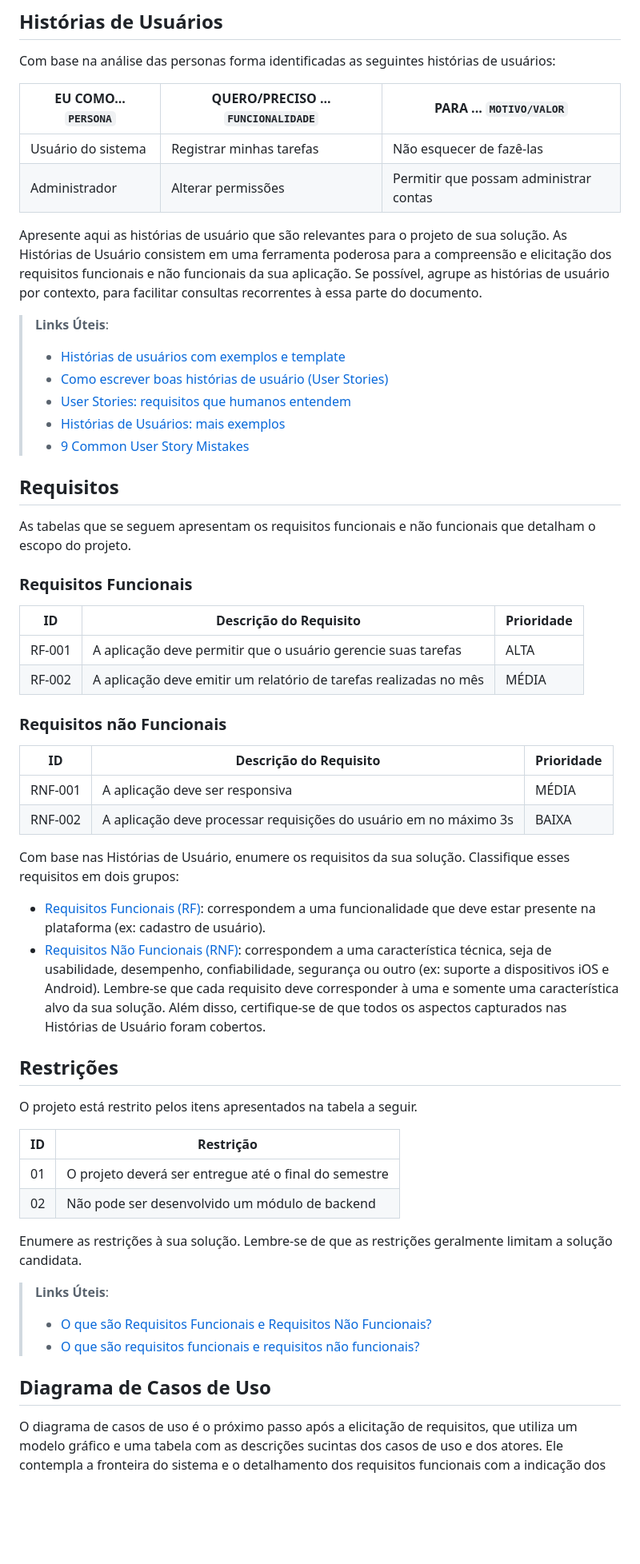
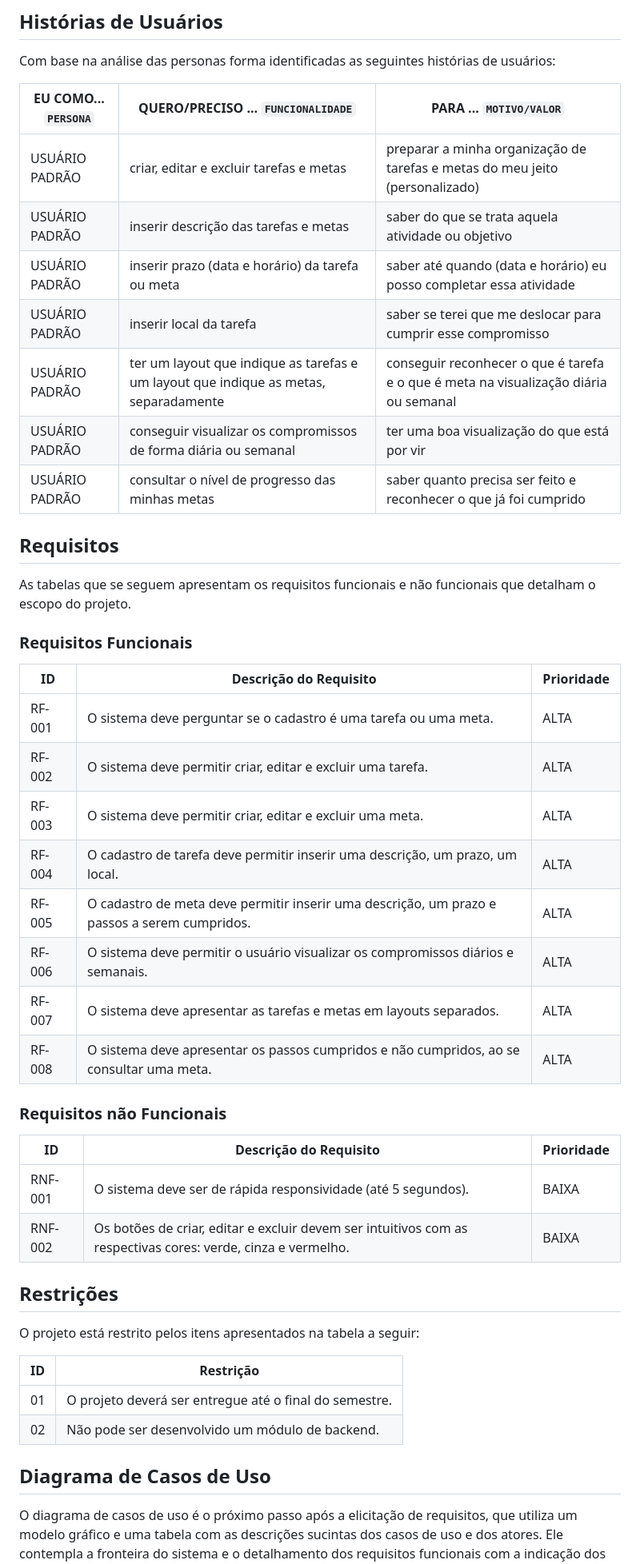
Before and after one commit to ICEI-PUC-Minas-PMV-ADS/pmv-ads-2024-1-e2-proj-int-t9-pmv-ads-2024-1-e2-proj-o-tarefario, a Markdown page: docs/02-Especificação do Projeto.md, the part around one of its changes. Shown at 80% size. Rendered like a GitHub page; blank space fills up the shorter version.

```diff
--- a/docs/02-Especificação do Projeto.md
+++ b/docs/02-Especificação do Projeto.md
@@ -64,17 +64,13 @@ Com base na análise das personas forma identificadas as seguintes histórias de
 
 |EU COMO... `PERSONA`| QUERO/PRECISO ... `FUNCIONALIDADE` |PARA ... `MOTIVO/VALOR`                 |
 |--------------------|------------------------------------|----------------------------------------|
-|Usuário do sistema  | Registrar minhas tarefas           | Não esquecer de fazê-las               |
-|Administrador       | Alterar permissões                 | Permitir que possam administrar contas |
-
-Apresente aqui as histórias de usuário que são relevantes para o projeto de sua solução. As Histórias de Usuário consistem em uma ferramenta poderosa para a compreensão e elicitação dos requisitos funcionais e não funcionais da sua aplicação. Se possível, agrupe as histórias de usuário por contexto, para facilitar consultas recorrentes à essa parte do documento.
-
-> **Links Úteis**:
-> - [Histórias de usuários com exemplos e template](https://www.atlassian.com/br/agile/project-management/user-stories)
-> - [Como escrever boas histórias de usuário (User Stories)](https://medium.com/vertice/como-escrever-boas-users-stories-hist%C3%B3rias-de-usu%C3%A1rios-b29c75043fac)
-> - [User Stories: requisitos que humanos entendem](https://www.luiztools.com.br/post/user-stories-descricao-de-requisitos-que-humanos-entendem/)
-> - [Histórias de Usuários: mais exemplos](https://www.reqview.com/doc/user-stories-example.html)
-> - [9 Common User Story Mistakes](https://airfocus.com/blog/user-story-mistakes/)
+|USUÁRIO PADRÃO | criar, editar e excluir tarefas e metas | preparar a minha organização de tarefas e metas do meu jeito (personalizado) |
+|USUÁRIO PADRÃO | inserir descrição das tarefas e metas | saber do que se trata aquela atividade ou objetivo  |
+|USUÁRIO PADRÃO | inserir prazo (data e horário) da tarefa ou meta | saber até quando (data e horário) eu posso completar essa atividade |
+|USUÁRIO PADRÃO | inserir local da tarefa  | saber se terei que me deslocar para cumprir esse compromisso  |
+|USUÁRIO PADRÃO | ter um layout que indique as tarefas e um layout que indique as metas, separadamente | conseguir reconhecer o que é tarefa e o que é meta na visualização diária ou semanal |
+|USUÁRIO PADRÃO | conseguir visualizar os compromissos de forma diária ou semanal | ter uma boa visualização do que está por vir  |
+|USUÁRIO PADRÃO | consultar o nível de progresso das minhas metas | saber quanto precisa ser feito e reconhecer o que já foi cumprido |
 
 ## Requisitos
 
@@ -84,49 +80,32 @@ As tabelas que se seguem apresentam os requisitos funcionais e não funcionais q
 
 |ID    | Descrição do Requisito  | Prioridade |
 |------|-----------------------------------------|----|
-|RF-001| A aplicação deve permitir que o usuário gerencie suas tarefas | ALTA |
-|RF-002| A aplicação deve emitir um relatório de tarefas realizadas no mês   | MÉDIA |
+|RF-001| O sistema deve perguntar se o cadastro é uma tarefa ou uma meta. | ALTA |
+|RF-002| O sistema deve permitir criar, editar e excluir uma tarefa. | ALTA |
+|RF-003| O sistema deve permitir criar, editar e excluir uma meta. | ALTA |
+|RF-004| O cadastro de tarefa deve permitir inserir uma descrição, um prazo, um local. | ALTA |
+|RF-005| O cadastro de meta deve permitir inserir uma descrição, um prazo e passos a serem cumpridos. | ALTA |
+|RF-006| O sistema deve permitir o usuário visualizar os compromissos diários e semanais. | ALTA |
+|RF-007| O sistema deve apresentar as tarefas e metas em layouts separados. | ALTA |
+|RF-008| O sistema deve apresentar os passos cumpridos e não cumpridos, ao se consultar uma meta. | ALTA |
 
 ### Requisitos não Funcionais
 
 |ID     | Descrição do Requisito  |Prioridade |
 |-------|-------------------------|----|
-|RNF-001| A aplicação deve ser responsiva | MÉDIA |
-|RNF-002| A aplicação deve processar requisições do usuário em no máximo 3s |  BAIXA |
-
-Com base nas Histórias de Usuário, enumere os requisitos da sua solução. Classifique esses requisitos em dois grupos:
-
-- [Requisitos Funcionais
- (RF)](https://pt.wikipedia.org/wiki/Requisito_funcional):
- correspondem a uma funcionalidade que deve estar presente na
-  plataforma (ex: cadastro de usuário).
-- [Requisitos Não Funcionais
-  (RNF)](https://pt.wikipedia.org/wiki/Requisito_n%C3%A3o_funcional):
-  correspondem a uma característica técnica, seja de usabilidade,
-  desempenho, confiabilidade, segurança ou outro (ex: suporte a
-  dispositivos iOS e Android).
-Lembre-se que cada requisito deve corresponder à uma e somente uma
-característica alvo da sua solução. Além disso, certifique-se de que
-todos os aspectos capturados nas Histórias de Usuário foram cobertos.
+|RNF-001| O sistema deve ser de rápida responsividade (até 5 segundos). | BAIXA |
+|RNF-002| Os botões de criar, editar e excluir devem ser intuitivos com as respectivas cores: verde, cinza e vermelho. |  BAIXA |
 
 ## Restrições
 
-O projeto está restrito pelos itens apresentados na tabela a seguir.
+O projeto está restrito pelos itens apresentados na tabela a seguir:
 
 |ID| Restrição                                             |
 |--|-------------------------------------------------------|
-|01| O projeto deverá ser entregue até o final do semestre |
-|02| Não pode ser desenvolvido um módulo de backend        |
-
-
-Enumere as restrições à sua solução. Lembre-se de que as restrições geralmente limitam a solução candidata.
-
-> **Links Úteis**:
-> - [O que são Requisitos Funcionais e Requisitos Não Funcionais?](https://codificar.com.br/requisitos-funcionais-nao-funcionais/)
-> - [O que são requisitos funcionais e requisitos não funcionais?](https://analisederequisitos.com.br/requisitos-funcionais-e-requisitos-nao-funcionais-o-que-sao/)
+|01| O projeto deverá ser entregue até o final do semestre. |
+|02| Não pode ser desenvolvido um módulo de backend.        |
 
 ## Diagrama de Casos de Uso
-
 
 O diagrama de casos de uso é o próximo passo após a elicitação de requisitos, que utiliza um modelo gráfico e uma tabela com as descrições sucintas dos casos de uso e dos atores. Ele contempla a fronteira do sistema e o detalhamento dos requisitos funcionais com a indicação dos atores, casos de uso e seus relacionamentos.
 
```
Also changed, not shown: other parts of docs/02-Especificação do Projeto.md (+0 -8 lines).
